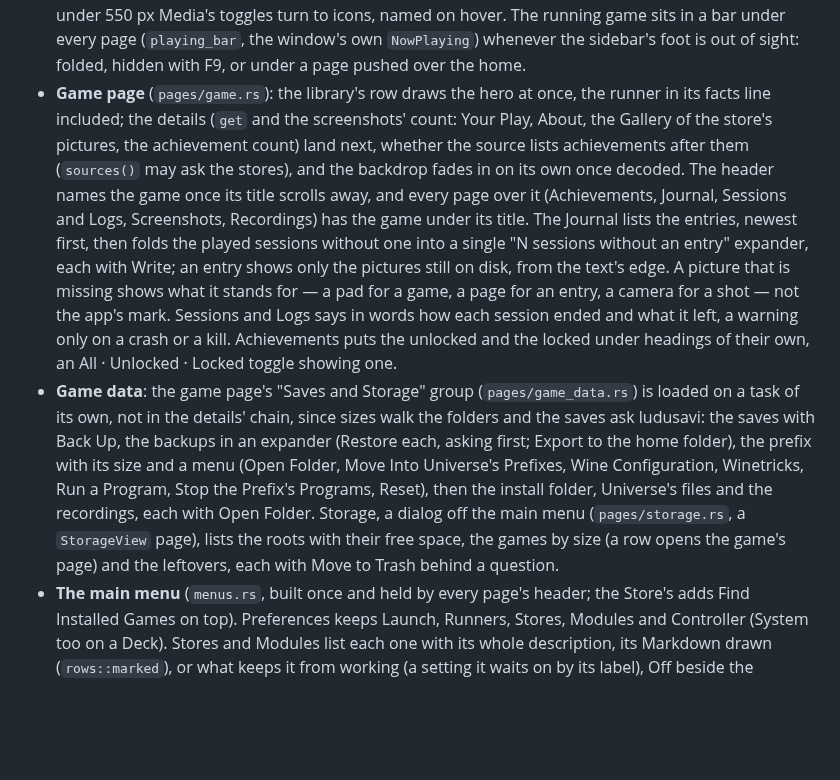
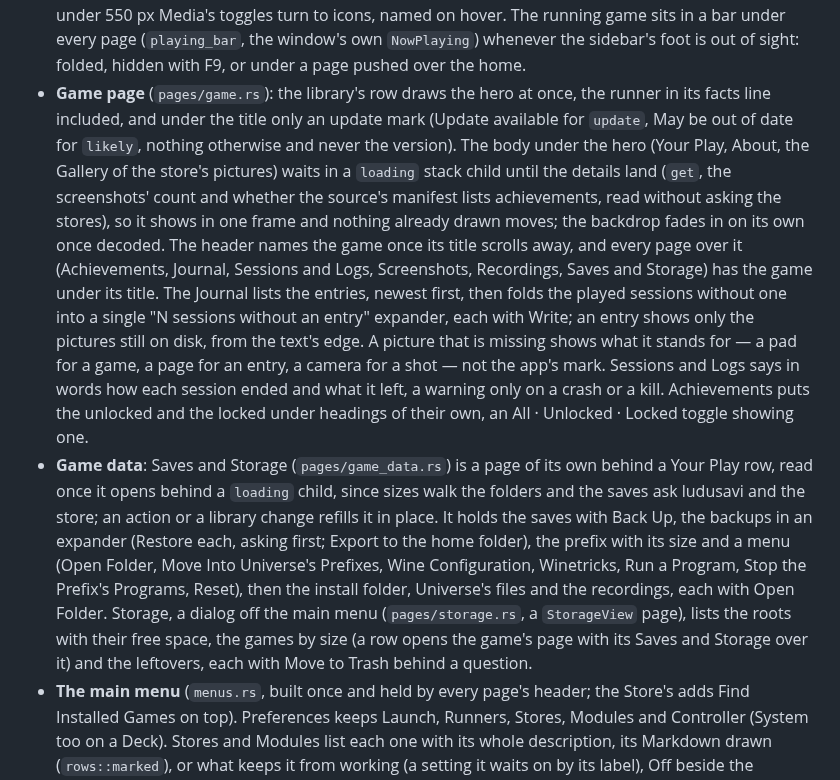
Before and after one commit to ilyasturki/universe, a Markdown page: docs/frontends.md, the part around the change. GitHub-like rendering; blank space fills up the shorter version.

Commit message:
docs(frontends): describe the desktop game page's body, mark and data page

```diff
--- a/docs/frontends.md
+++ b/docs/frontends.md
@@ -1609,25 +1609,28 @@ rescans, the art fetched again, the store's catalogue search and the GNOME Shell
   a bar under every page (`playing_bar`, the window's own `NowPlaying`) whenever the sidebar's foot is
   out of sight: folded, hidden with F9, or under a page pushed over the home.
 - **Game page** (`pages/game.rs`): the library's row draws the hero at once, the runner in its facts
-  line included; the details (`get` and the screenshots' count: Your Play, About, the Gallery of the
-  store's pictures, the achievement count) land next, whether the source lists achievements after
-  them (`sources()` may ask the stores), and the backdrop fades in on its own once decoded. The
-  header names the game once its title scrolls away, and every page over it (Achievements, Journal,
-  Sessions and Logs, Screenshots, Recordings) has the game under its title. The Journal lists the entries,
+  line included, and under the title only an update mark (Update available for `update`, May be out
+  of date for `likely`, nothing otherwise and never the version). The body under the hero (Your
+  Play, About, the Gallery of the store's pictures) waits in a `loading` stack child until the
+  details land (`get`, the screenshots' count and whether the source's manifest lists achievements,
+  read without asking the stores), so it shows in one frame and nothing already drawn moves; the
+  backdrop fades in on its own once decoded. The header names the game once its title scrolls away,
+  and every page over it (Achievements, Journal, Sessions and Logs, Screenshots, Recordings, Saves
+  and Storage) has the game under its title. The Journal lists the entries,
   newest first, then folds the played sessions without one into a single "N sessions without an
   entry" expander, each with Write; an entry shows only the pictures still on disk, from the text's
   edge. A picture that is missing shows what it stands for — a pad for a game, a page for an entry, a
   camera for a shot — not the app's mark. Sessions and Logs says in words how each session ended
   and what it left, a warning only on a crash or a kill. Achievements puts the unlocked
   and the locked under headings of their own, an All · Unlocked · Locked toggle showing one.
-- **Game data**: the game page's "Saves and Storage" group (`pages/game_data.rs`) is loaded on a task of
-  its own, not in the details' chain, since sizes walk the folders and the saves ask ludusavi: the
-  saves with Back Up, the backups in an expander (Restore each, asking first; Export to the home
+- **Game data**: Saves and Storage (`pages/game_data.rs`) is a page of its own behind a Your Play
+  row, read once it opens behind a `loading` child, since sizes walk the folders and the saves ask
+  ludusavi and the store; an action or a library change refills it in place. It holds the saves with Back Up, the backups in an expander (Restore each, asking first; Export to the home
   folder), the prefix with its size and a menu (Open Folder, Move Into Universe's Prefixes, Wine
   Configuration, Winetricks, Run a Program, Stop the Prefix's Programs, Reset), then the install
   folder, Universe's files and the recordings, each with Open Folder. Storage, a dialog off the main
   menu (`pages/storage.rs`, a `StorageView` page), lists the roots with their free space, the games by
-  size (a row opens the game's page) and the leftovers, each with Move to Trash behind a question.
+  size (a row opens the game's page with its Saves and Storage over it) and the leftovers, each with Move to Trash behind a question.
 - **The main menu** (`menus.rs`, built once and held by every page's header; the Store's adds Find
   Installed Games on top). Preferences keeps Launch, Runners, Stores, Modules and Controller (System
   too on a Deck). Stores and Modules list each one with its whole
```
